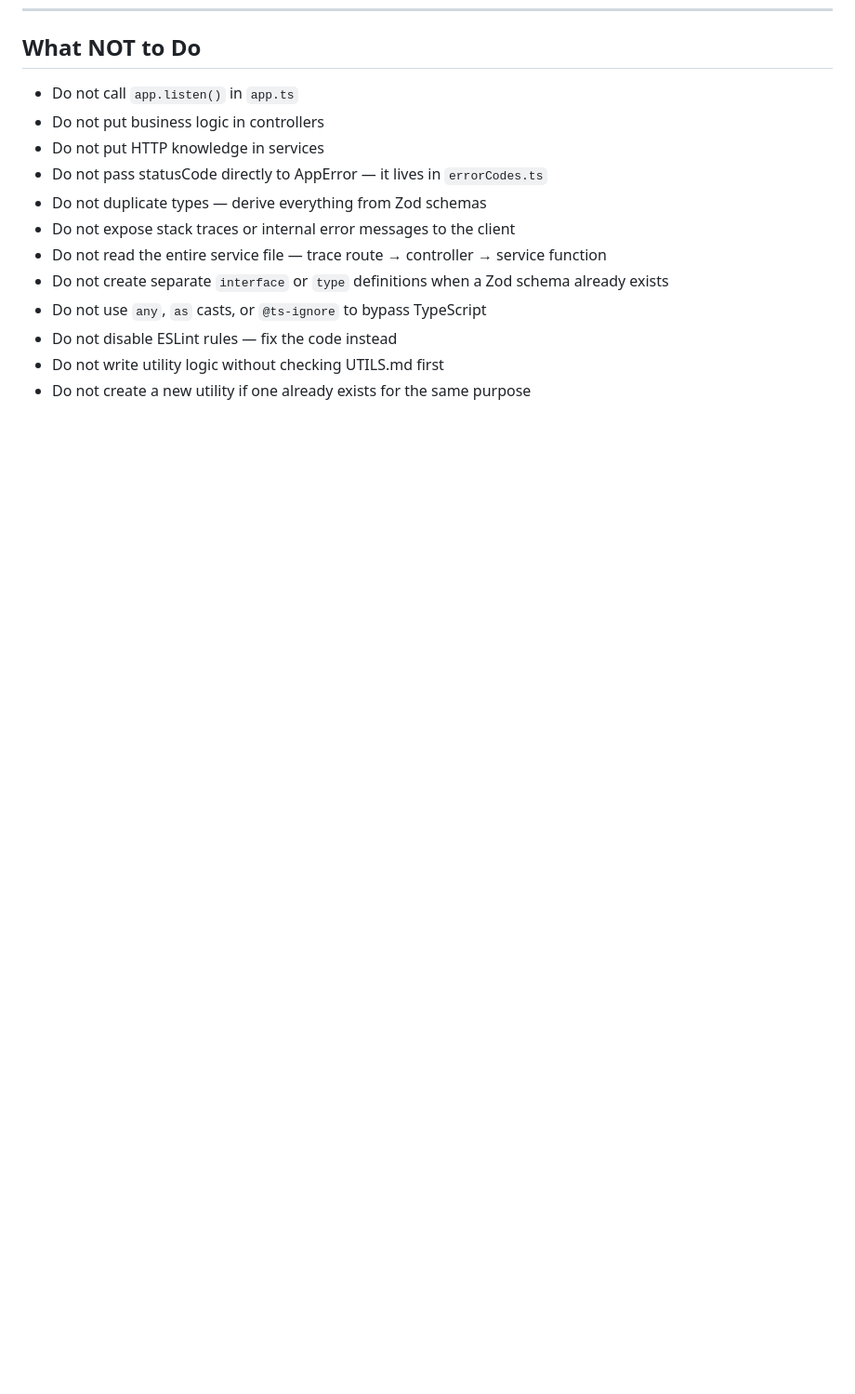
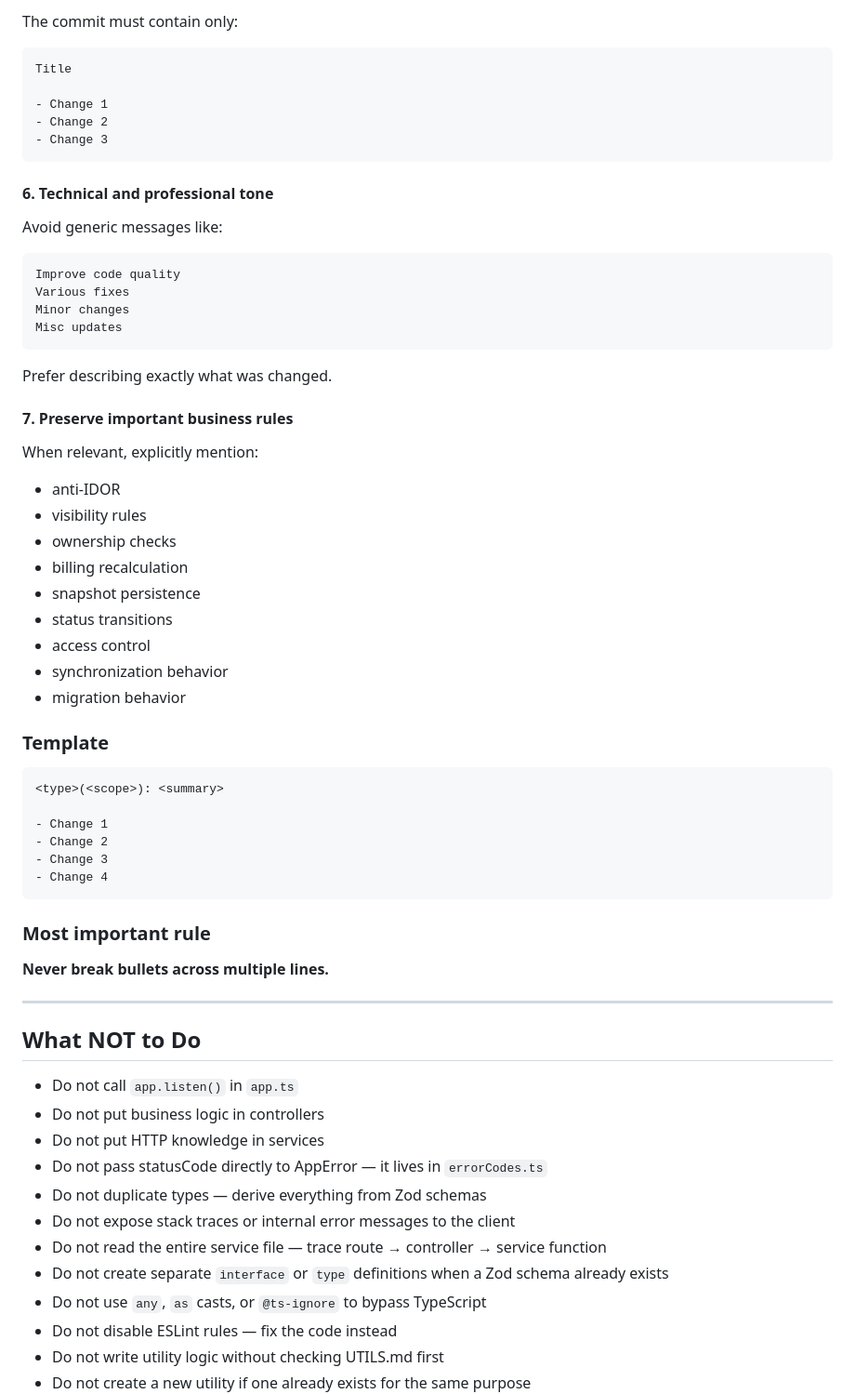
Before and after one commit to KaioMuzzo/dynamick-food, a Markdown page: CLAUDE.md, the part around one of its changes. Shown at 93% size. Drawn GitHub-style; blank space fills up the shorter version.

````diff
--- a/CLAUDE.md
+++ b/CLAUDE.md
@@ -463,3 +542,57 @@ Examples:
+The commit must contain only:
+
+```text
+Title
+
+- Change 1
+- Change 2
+- Change 3
+```
+
+#### 6. Technical and professional tone
+
+Avoid generic messages like:
+
+```text
+Improve code quality
+Various fixes
+Minor changes
+Misc updates
+```
+
+Prefer describing exactly what was changed.
+
+#### 7. Preserve important business rules
+
+When relevant, explicitly mention:
+
+- anti-IDOR
+- visibility rules
+- ownership checks
+- billing recalculation
+- snapshot persistence
+- status transitions
+- access control
+- synchronization behavior
+- migration behavior
+
+### Template
+
+```text
+<type>(<scope>): <summary>
+
+- Change 1
+- Change 2
+- Change 3
+- Change 4
+```
+
+### Most important rule
+
+**Never break bullets across multiple lines.**
+
+---
+
 ## What NOT to Do
 
 - Do not call `app.listen()` in `app.ts`
````
Also changed, not shown: other parts of CLAUDE.md (+79 -0 lines).
